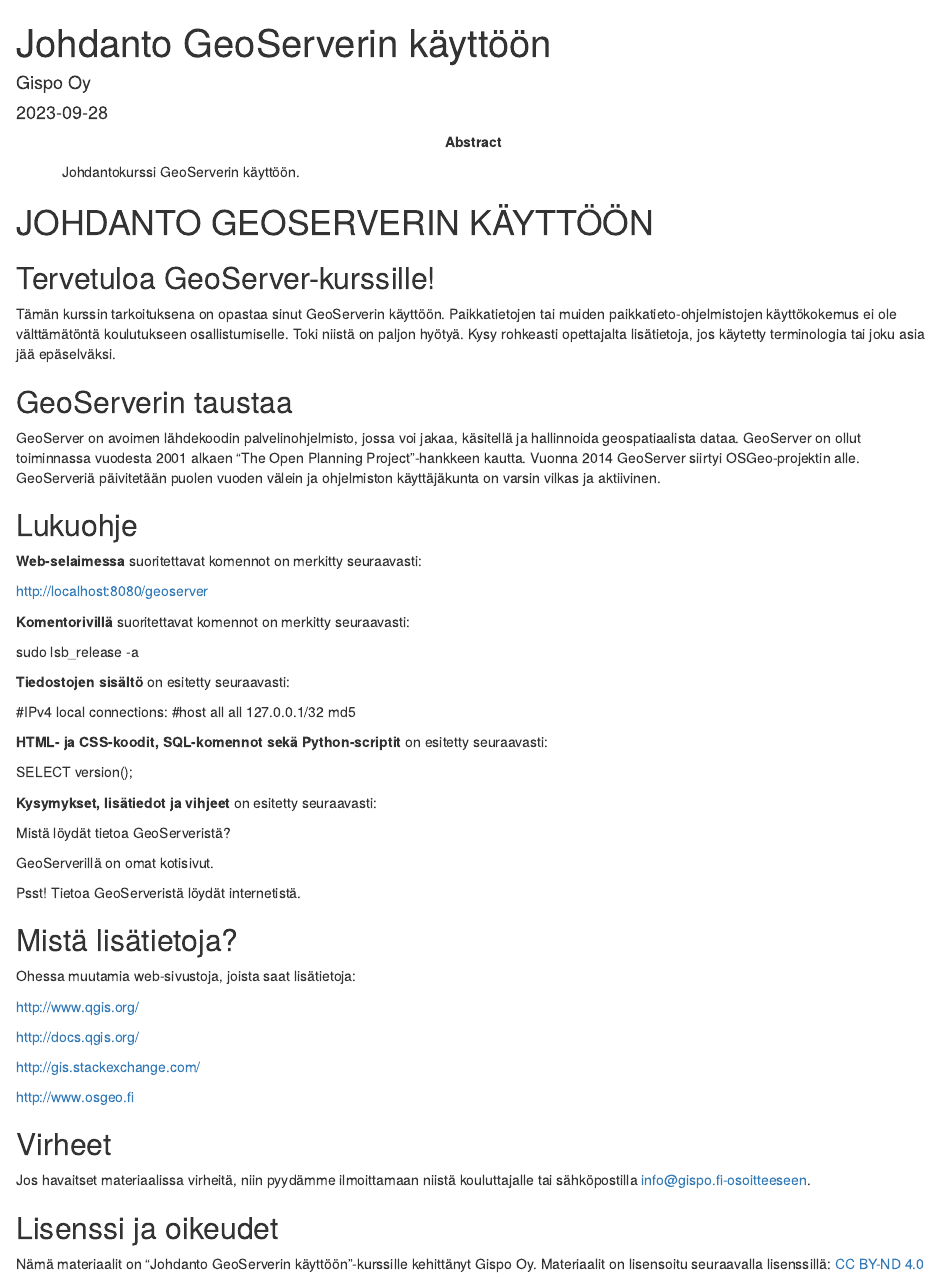
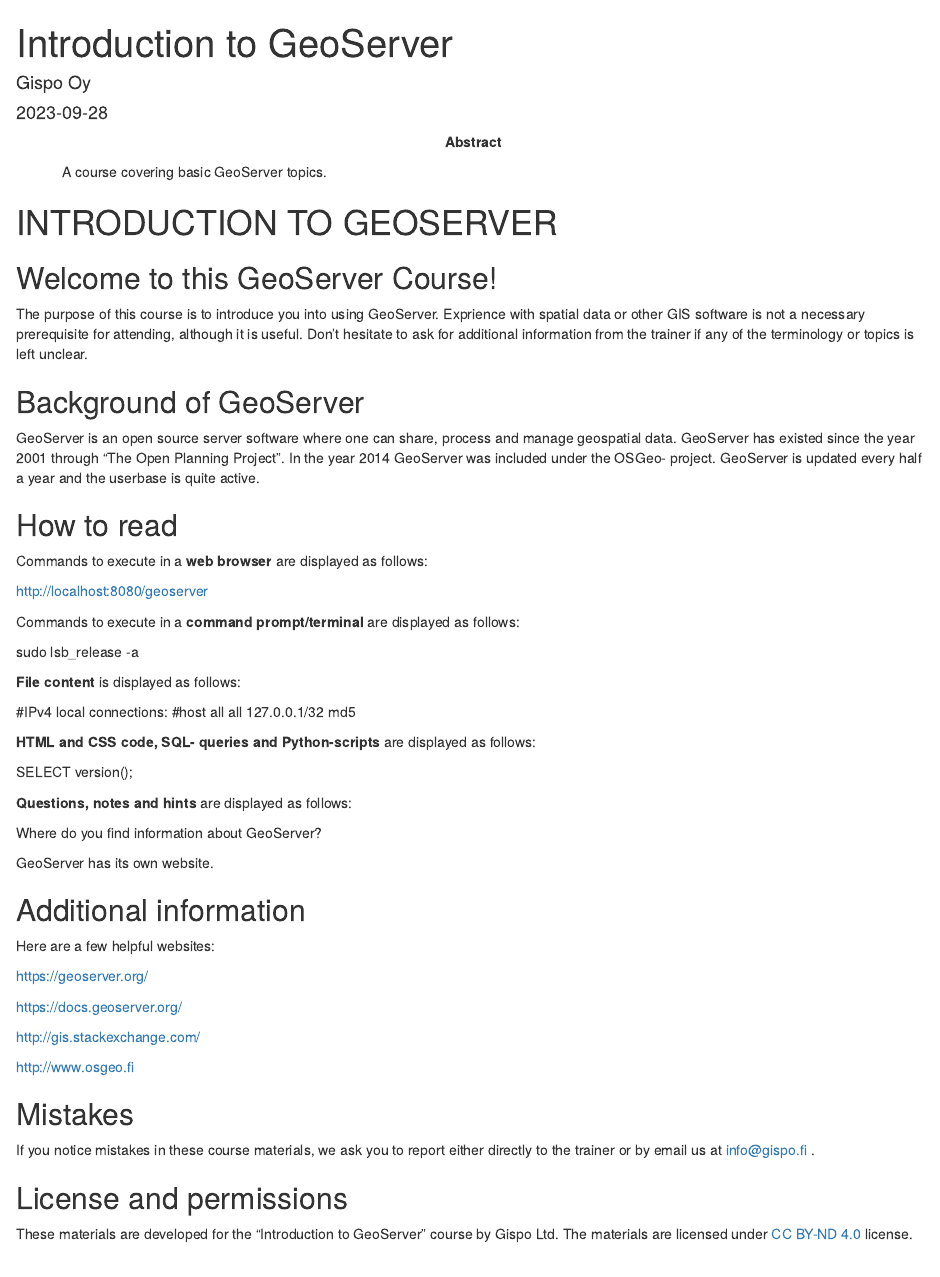
Before and after one commit to GispoCoding/GP004_Introduction_to_GeoServer, an R Markdown document (src/index.Rmd): the page in a window 1100 px wide, from its top. Rendered offline with R 4.5, knitr and Pandoc, with nearby package versions; drawn as R Markdown's standard HTML page in place of the format the file asks for.

Commit message:
Translate index and 2.6

```diff
--- a/src/index.Rmd
+++ b/src/index.Rmd
@@ -1,9 +1,9 @@
 ---
-title: "Johdanto GeoServerin käyttöön"
+title: "Introduction to GeoServer"
 author: "Gispo Oy"
 date: "`r Sys.Date()`"
 site: "bookdown::bookdown_site"
-abstract: "Johdantokurssi GeoServerin käyttöön."
+abstract: "A course covering basic GeoServer topics."
 output:
     bookdown::html_book:
         toc: true
@@ -14,63 +14,60 @@
 documentclass: book
 ---
 
-<!-- Harjoitukset -->
+# INTRODUCTION TO GEOSERVER
 
-# JOHDANTO GEOSERVERIN KÄYTTÖÖN
+## Welcome to this GeoServer Course!
 
-## Tervetuloa GeoServer-kurssille!
-Tämän kurssin tarkoituksena on opastaa sinut GeoServerin käyttöön. Paikkatietojen tai muiden paikkatieto-ohjelmistojen käyttökokemus ei ole välttämätöntä koulutukseen osallistumisel­le. Toki niistä on paljon hyötyä. Kysy rohkeasti opettajalta lisätietoja, jos käytetty terminologia tai joku asia jää epäselväksi.
+The purpose of this course is to introduce you into using GeoServer. Exprience with spatial data or other GIS software is not a necessary prerequisite for attending, although it is useful. Don't hesitate to ask for additional information from the trainer if any of the terminology or topics is left unclear.
 
-## GeoServerin taustaa
-GeoServer on avoimen lähdekoodin palvelinohjelmisto, jossa voi jakaa, käsitellä ja hallinnoida geospatiaalista dataa. GeoServer on ollut toiminnassa vuodesta 2001 alkaen “The Open Planning Project”-hankkeen kautta. Vuonna 2014 GeoServer siirtyi OSGeo-projektin alle. GeoServeriä päivitetään puolen vuoden välein ja ohjelmiston käyttäjäkunta on varsin vilkas ja aktiivinen.
+## Background of GeoServer
 
+GeoServer is an open source server software where one can share, process and manage geospatial data. GeoServer has existed since the year 2001 through "The Open Planning Project". In the year 2014 GeoServer was included under the OSGeo- project. GeoServer is updated every half a year and the userbase is quite active.
 
-## Lukuohje
+## How to read
 
-**Web-selaimessa** suoritettavat komennot on merkitty seuraavasti:
+Commands to execute in a **web browser** are displayed as follows:
 
 ::: note-box
 <http://localhost:8080/geoserver>
 :::
 
-**Komentorivillä** suoritettavat komennot on merkitty seuraavasti:
+Commands to execute in a **command prompt/terminal** are displayed as follows:
 
 ::: commandline-box
 sudo lsb_release -a
 :::
 
-**Tiedostojen sisältö** on esitetty seuraavasti:
+**File content** is displayed as follows:
 
 ::: file-content-box
 #IPv4 local connections: #host all all 127.0.0.1/32 md5
 :::
 
-**HTML- ja CSS-koodit, SQL-komennot sekä Python-scriptit** on esitetty seuraavasti:
+**HTML and CSS code, SQL- queries and Python-scripts** are displayed as follows:
 
 ::: code-box
 SELECT version();
 :::
 
-**Kysymykset, lisätiedot ja vihjeet** on esitetty seuraavasti:
+**Questions, notes and hints** are displayed as follows:
 
 ::: hint-box
-Mistä löydät tietoa GeoServeristä?
+Where do you find information about GeoServer?
 
-GeoServerillä on omat kotisivut.
-
-Psst! Tietoa GeoServeristä löydät internetistä.
+GeoServer has its own website.
 :::
 
-## Mistä lisätietoja?
+## Additional information
 
-Ohessa muutamia web-sivustoja, joista saat lisätietoja:
+Here are a few helpful websites:
 
 ::: note-box
-<http://www.qgis.org/>
+<https://geoserver.org/>
 :::
 
 ::: note-box
-<http://docs.qgis.org/>
+<https://docs.geoserver.org/>
 :::
 
 ::: note-box
@@ -81,10 +78,12 @@
 <http://www.osgeo.fi>
 :::
 
-## Virheet
+## Mistakes
 
-Jos havaitset materiaalissa virheitä, niin pyydämme ilmoittamaan niistä kouluttajalle tai sähköpostilla [info\@gispo.fi-osoitteeseen](mailto:info@gispo.fi-osoitteeseen){.email}.
+If you notice mistakes in these course materials, we ask you to report either directly to the trainer or by email us at info@gispo.fi .
 
-## Lisenssi ja oikeudet
 
-Nämä materiaalit on "Johdanto GeoServerin käyttöön"-kurssille kehittänyt Gispo Oy. Materiaalit on lisensoitu seuraavalla lisenssillä: [CC BY-ND 4.0](https://creativecommons.org/licenses/by-nd/4.0/)
+## License and permissions
+
+These materials are developed for the "Introduction to GeoServer" course by Gispo Ltd.
+The materials are licensed under [CC BY-ND 4.0](https://creativecommons.org/licenses/by-nd/4.0/) license.
```
Also changed, not shown: src/13_exercise_13.Rmd (+12 -18 lines).
